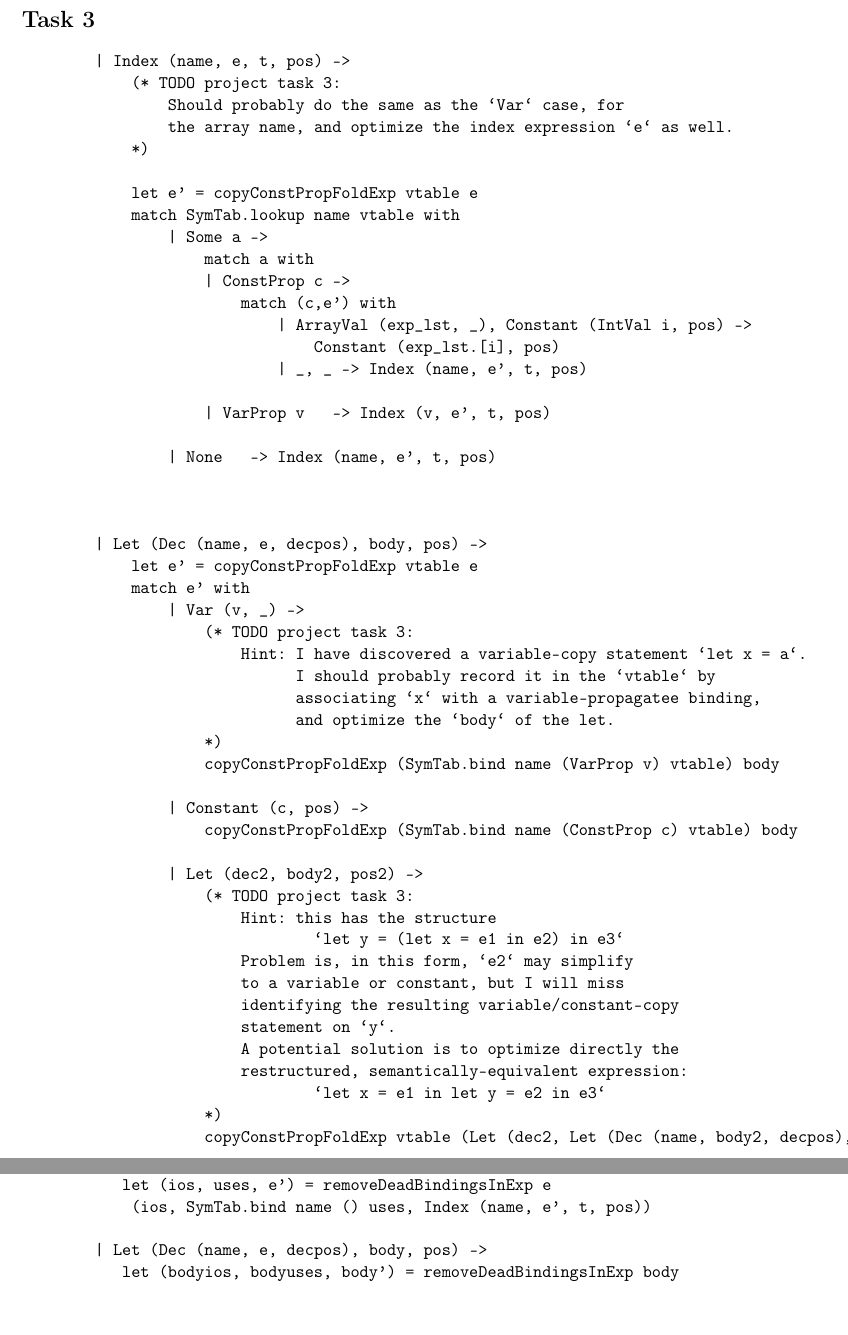
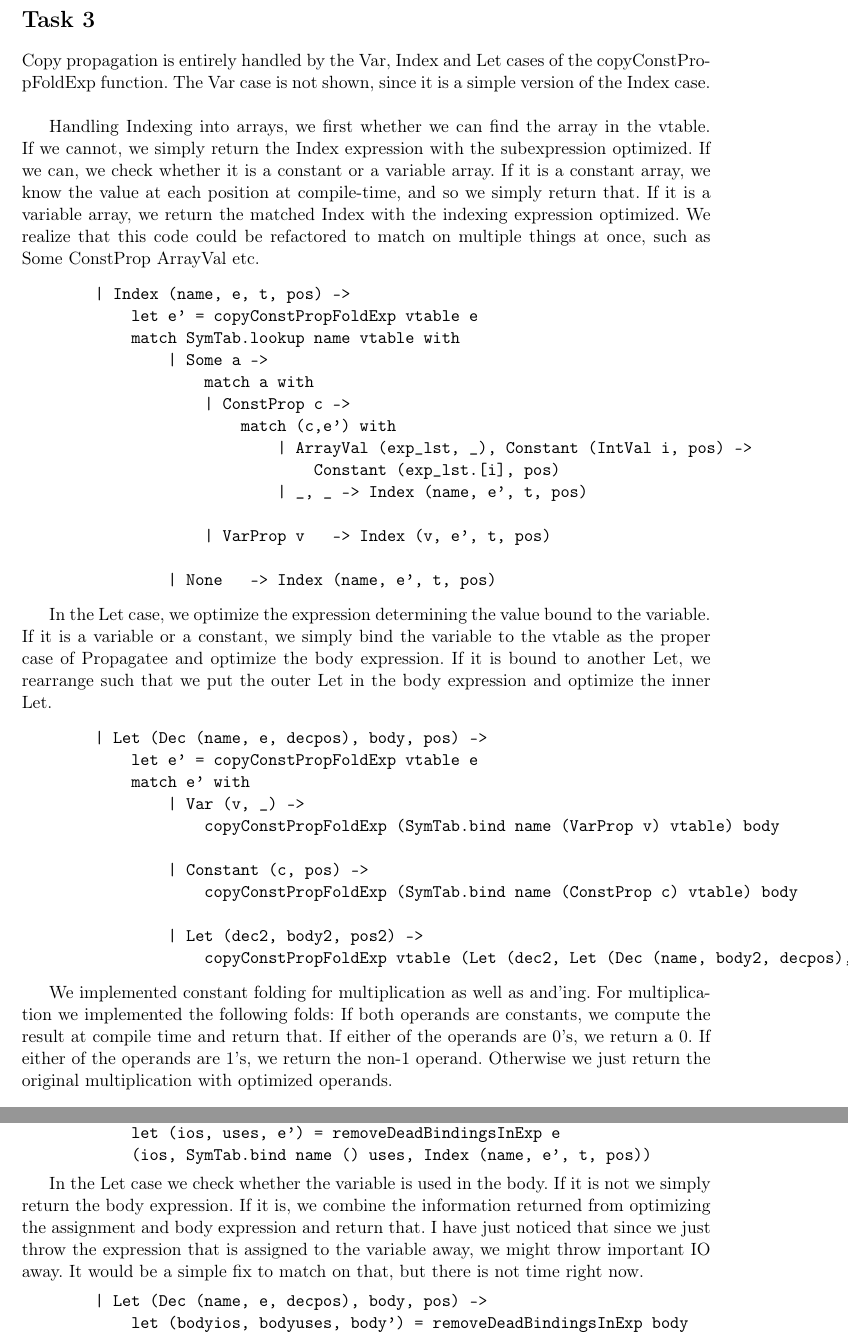
Before and after one commit to Unigurd/IPS, a LaTeX document (report/report.tex, which reads report/3.tex): two parts of pages 10 and 11 of 12 before the commit and two parts of pages 10 and 11 of 11 after it, joined at a grey line, cut so that both start at the same text, the shorter picture padded with empty space. Compiled offline with pdfLaTeX.

Commit message:
skrevet om optimeringer

```diff
--- a/report/3.tex
+++ b/report/3.tex
@@ -1,13 +1,11 @@
 \pagebreak
 \section*{Task 3}
 
+Copy propagation is entirely handled by the Var, Index and Let cases of the copyConstPropFoldExp function. The Var case is not shown, since it is a simple version of the Index case. \\
+
+Handling Indexing into arrays, we first whether we can find the array in the vtable. If we cannot, we simply return the Index expression with the subexpression optimized. If we can, we check whether it is a constant or a variable array. If it is a constant array, we know the value at each position at compile-time, and so we simply return that. If it is a variable array, we return the matched Index with the indexing expression optimized. We realize that this code could be refactored to match on multiple things at once, such as Some ConstProp ArrayVal etc.
 \begin{verbatim}
         | Index (name, e, t, pos) ->
-            (* TODO project task 3:
-                Should probably do the same as the `Var` case, for
-                the array name, and optimize the index expression `e` as well.
-            *)
-
             let e' = copyConstPropFoldExp vtable e
             match SymTab.lookup name vtable with
                 | Some a ->
@@ -21,38 +19,28 @@
                     | VarProp v   -> Index (v, e', t, pos)
 
                 | None   -> Index (name, e', t, pos)
+\end{verbatim}
 
 
-
+In the Let case, we optimize the expression determining the value bound to the variable. If it is a variable or a constant, we simply bind the variable to the vtable as the proper case of Propagatee and optimize the body expression. If it is bound to another Let, we rearrange such that we put the outer Let in the body expression and optimize the inner Let.
+\begin{verbatim}
         | Let (Dec (name, e, decpos), body, pos) ->
             let e' = copyConstPropFoldExp vtable e
             match e' with
                 | Var (v, _) ->
-                    (* TODO project task 3:
-                        Hint: I have discovered a variable-copy statement `let x = a`.
-                              I should probably record it in the `vtable` by
-                              associating `x` with a variable-propagatee binding,
-                              and optimize the `body` of the let.
-                    *)
                     copyConstPropFoldExp (SymTab.bind name (VarProp v) vtable) body
 
                 | Constant (c, pos) ->
                     copyConstPropFoldExp (SymTab.bind name (ConstProp c) vtable) body
 
                 | Let (dec2, body2, pos2) ->
-                    (* TODO project task 3:
-                        Hint: this has the structure
-                                `let y = (let x = e1 in e2) in e3`
-                        Problem is, in this form, `e2` may simplify
-                        to a variable or constant, but I will miss
-                        identifying the resulting variable/constant-copy
-                        statement on `y`.
-                        A potential solution is to optimize directly the
-                        restructured, semantically-equivalent expression:
-                                `let x = e1 in let y = e2 in e3`
-                    *)
                     copyConstPropFoldExp vtable (Let (dec2, Let (Dec (name, body2, decpos), body, pos), pos2))
 \end{verbatim}
 
+We implemented constant folding for multiplication as well as and'ing. For multiplication we implemented the following folds:
+If both operands are constants, we compute the result at compile time and return that.
+If either of the operands are 0's, we return a 0.
+If either of the operands are 1's, we return the non-1 operand.
+Otherwise we just return the original multiplication with optimized operands.
 \begin{verbatim}
         | Times (e1, e2, pos) ->
@@ -97,9 +86,13 @@
+\begin{verbatim}
         | Index (name, e, t, pos) ->
-           let (ios, uses, e') = removeDeadBindingsInExp e
+            let (ios, uses, e') = removeDeadBindingsInExp e
             (ios, SymTab.bind name () uses, Index (name, e', t, pos))
+\end{verbatim}
 
+In the Let case we check whether the variable is used in the body. If it is not we simply return the body expression. If it is, we combine the information returned from optimizing the assignment and body expression and return that. I have just noticed that since we just throw the expression that is assigned to the variable away, we might throw important IO away. It would be a simple fix to match on that, but there is not time right now.
+\begin{verbatim}
         | Let (Dec (name, e, decpos), body, pos) ->
-           let (bodyios, bodyuses, body') = removeDeadBindingsInExp body
+            let (bodyios, bodyuses, body') = removeDeadBindingsInExp body
             match SymTab.lookup name bodyuses with
                 | Some _ ->
                     let eios, euses, e' = removeDeadBindingsInExp e
```
Also changed, not shown: report/report.tex (+0 -1 lines), report/3.tex (19 more changed lines), 3 other files.
